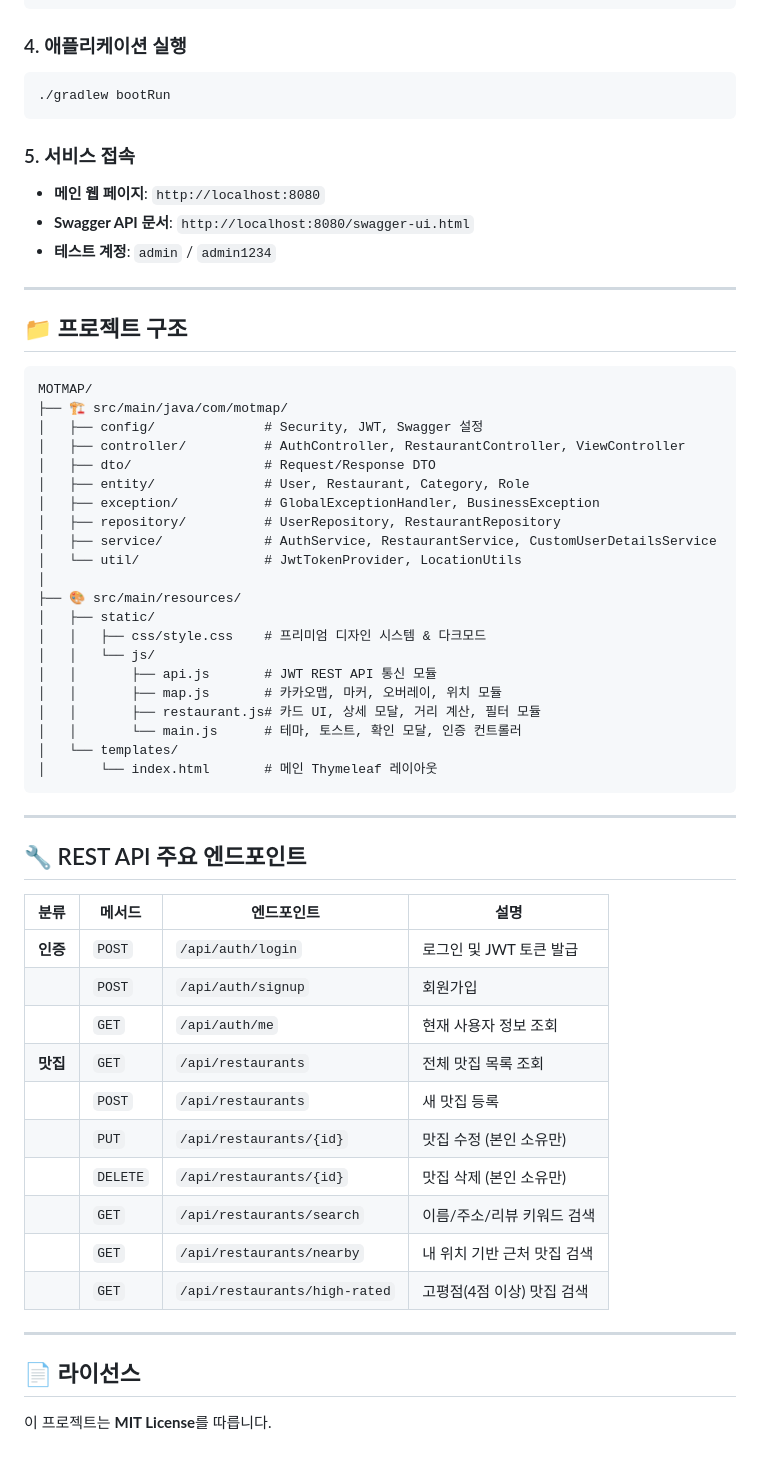
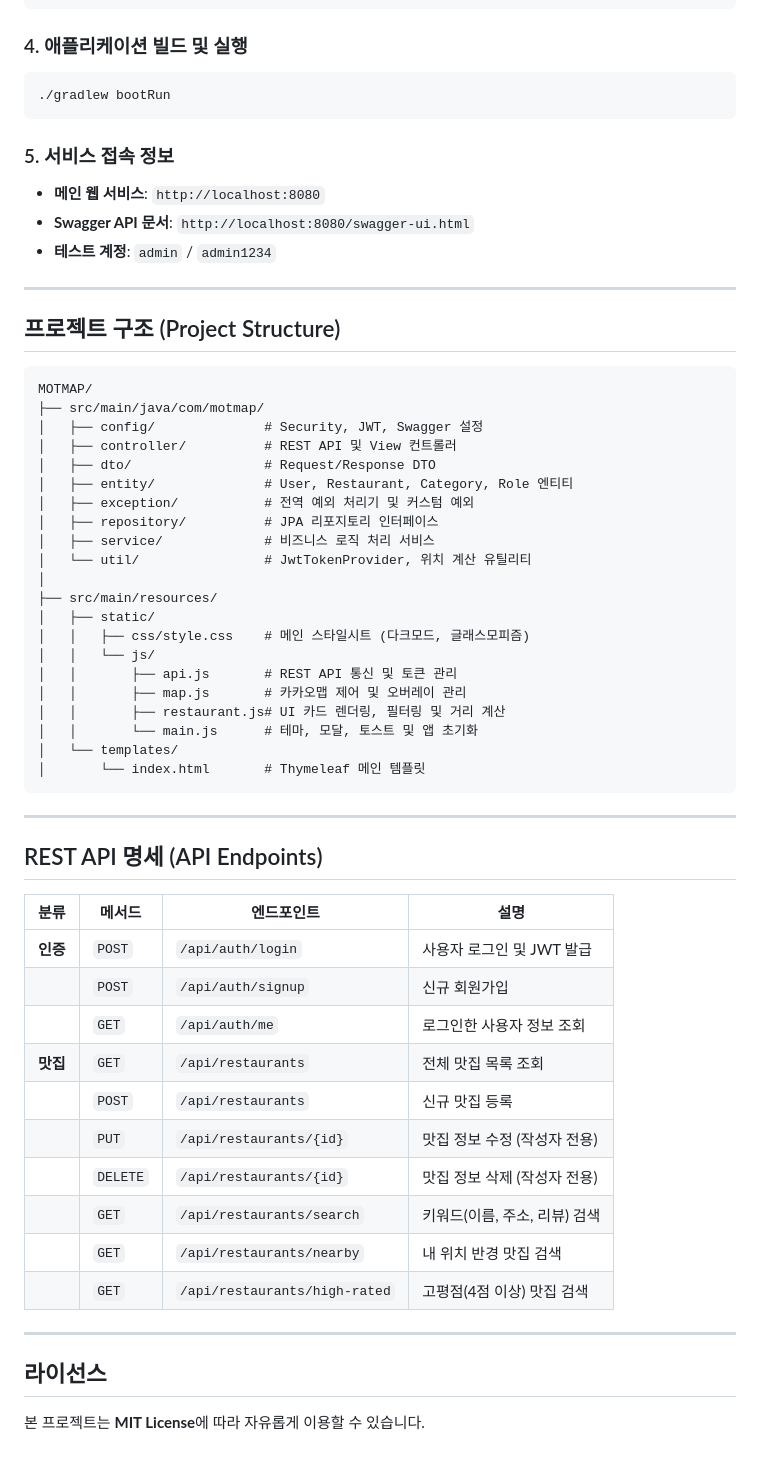
Before and after one commit to SeungJunS0ng/MOTMAP, a Markdown page: README.md, the part around one of its changes. Rendered like a GitHub page.

````diff
--- a/README.md
+++ b/README.md
@@ -72,63 +72,63 @@ spring:
     password: YOUR_PASSWORD
 ```
 
-### 4. 애플리케이션 실행
+### 4. 애플리케이션 빌드 및 실행
 ```bash
 ./gradlew bootRun
 ```
 
-### 5. 서비스 접속
-- **메인 웹 페이지**: `http://localhost:8080`
+### 5. 서비스 접속 정보
+- **메인 웹 서비스**: `http://localhost:8080`
 - **Swagger API 문서**: `http://localhost:8080/swagger-ui.html`
 - **테스트 계정**: `admin` / `admin1234`
 
 ---
 
-## 📁 프로젝트 구조
+## 프로젝트 구조 (Project Structure)
 
 ```
 MOTMAP/
-├── 🏗️ src/main/java/com/motmap/
+├── src/main/java/com/motmap/
 │   ├── config/              # Security, JWT, Swagger 설정
-│   ├── controller/          # AuthController, RestaurantController, ViewController
+│   ├── controller/          # REST API 및 View 컨트롤러
 │   ├── dto/                 # Request/Response DTO
-│   ├── entity/              # User, Restaurant, Category, Role
-│   ├── exception/           # GlobalExceptionHandler, BusinessException
-│   ├── repository/          # UserRepository, RestaurantRepository
-│   ├── service/             # AuthService, RestaurantService, CustomUserDetailsService
-│   └── util/                # JwtTokenProvider, LocationUtils
+│   ├── entity/              # User, Restaurant, Category, Role 엔티티
+│   ├── exception/           # 전역 예외 처리기 및 커스텀 예외
+│   ├── repository/          # JPA 리포지토리 인터페이스
+│   ├── service/             # 비즈니스 로직 처리 서비스
+│   └── util/                # JwtTokenProvider, 위치 계산 유틸리티
 │
-├── 🎨 src/main/resources/
+├── src/main/resources/
 │   ├── static/
-│   │   ├── css/style.css    # 프리미엄 디자인 시스템 & 다크모드
+│   │   ├── css/style.css    # 메인 스타일시트 (다크모드, 글래스모피즘)
 │   │   └── js/
-│   │       ├── api.js       # JWT REST API 통신 모듈
-│   │       ├── map.js       # 카카오맵, 마커, 오버레이, 위치 모듈
-│   │       ├── restaurant.js# 카드 UI, 상세 모달, 거리 계산, 필터 모듈
-│   │       └── main.js      # 테마, 토스트, 확인 모달, 인증 컨트롤러
+│   │       ├── api.js       # REST API 통신 및 토큰 관리
+│   │       ├── map.js       # 카카오맵 제어 및 오버레이 관리
+│   │       ├── restaurant.js# UI 카드 렌더링, 필터링 및 거리 계산
+│   │       └── main.js      # 테마, 모달, 토스트 및 앱 초기화
 │   └── templates/
-│       └── index.html       # 메인 Thymeleaf 레이아웃
+│       └── index.html       # Thymeleaf 메인 템플릿
 ```
 
 ---
 
-## 🔧 REST API 주요 엔드포인트
+## REST API 명세 (API Endpoints)
 
 | 분류 | 메서드 | 엔드포인트 | 설명 |
 |------|--------|------------|------|
-| **인증** | `POST` | `/api/auth/login` | 로그인 및 JWT 토큰 발급 |
-| | `POST` | `/api/auth/signup` | 회원가입 |
-| | `GET` | `/api/auth/me` | 현재 사용자 정보 조회 |
+| **인증** | `POST` | `/api/auth/login` | 사용자 로그인 및 JWT 발급 |
+| | `POST` | `/api/auth/signup` | 신규 회원가입 |
+| | `GET` | `/api/auth/me` | 로그인한 사용자 정보 조회 |
 | **맛집** | `GET` | `/api/restaurants` | 전체 맛집 목록 조회 |
-| | `POST` | `/api/restaurants` | 새 맛집 등록 |
-| | `PUT` | `/api/restaurants/{id}` | 맛집 수정 (본인 소유만) |
-| | `DELETE` | `/api/restaurants/{id}` | 맛집 삭제 (본인 소유만) |
-| | `GET` | `/api/restaurants/search` | 이름/주소/리뷰 키워드 검색 |
-| | `GET` | `/api/restaurants/nearby` | 내 위치 기반 근처 맛집 검색 |
+| | `POST` | `/api/restaurants` | 신규 맛집 등록 |
+| | `PUT` | `/api/restaurants/{id}` | 맛집 정보 수정 (작성자 전용) |
+| | `DELETE` | `/api/restaurants/{id}` | 맛집 정보 삭제 (작성자 전용) |
+| | `GET` | `/api/restaurants/search` | 키워드(이름, 주소, 리뷰) 검색 |
+| | `GET` | `/api/restaurants/nearby` | 내 위치 반경 맛집 검색 |
 | | `GET` | `/api/restaurants/high-rated` | 고평점(4점 이상) 맛집 검색 |
 
 ---
 
-## 📄 라이선스
+## 라이선스
 
-이 프로젝트는 **MIT License**를 따릅니다.
+본 프로젝트는 **MIT License**에 따라 자유롭게 이용할 수 있습니다.
````
Also changed, not shown: other parts of README.md (+31 -31 lines).
